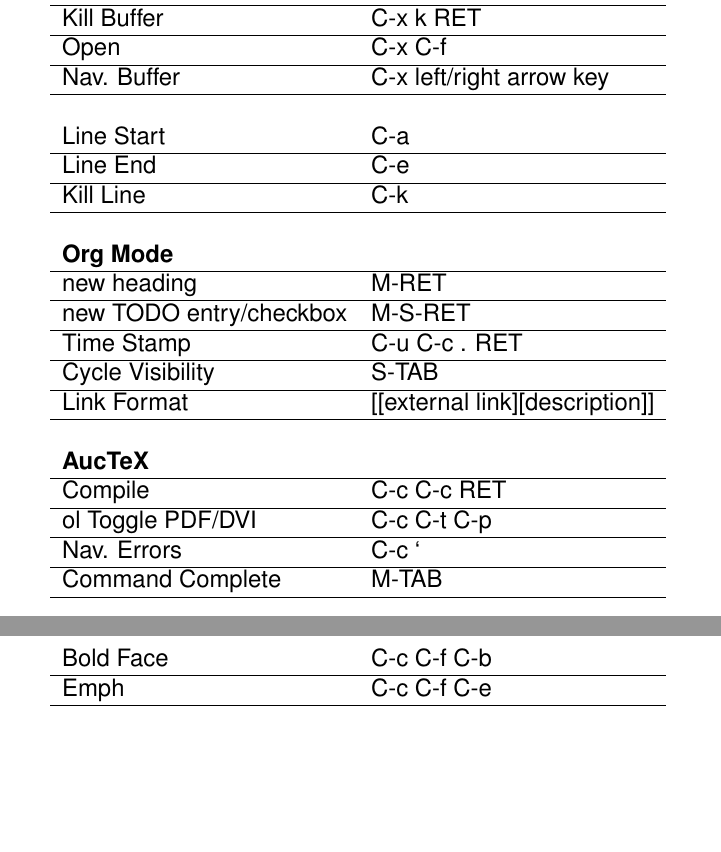
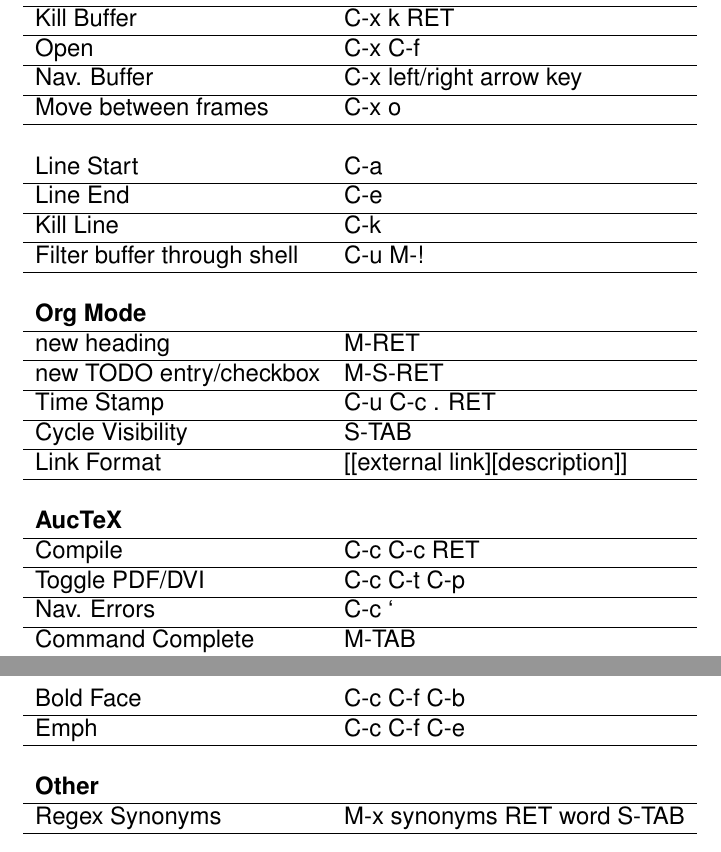
Before and after one commit to paperdigits/Documentation-Resources, a LaTeX document (Emacs-Hotkeys.tex): two parts of the page, joined at a grey line, cut so that both start at the same text, the shorter picture padded with empty space. Compiled offline with pdfLaTeX.

Commit message:
Emacs-Hotkeys, .gitignore: updated Emacs-Hotkeys.tex with new hotkeys. Updated files types in .gitignore.

```diff
--- a/Emacs-Hotkeys.tex
+++ b/Emacs-Hotkeys.tex
@@ -1,6 +1,7 @@
 \documentclass[12pt,letterpaper,oneside]{article}
 \pagestyle{empty}
 \usepackage{helvet}
+\usepackage{fullpage}
 
 \begin{document}
 \sffamily
@@ -14,10 +15,13 @@
 Kill Buffer & C-x k RET \\ \hline
 Open & C-x C-f \\ \hline
 Nav. Buffer & C-x left/right arrow key\\ \hline
+Move between frames & C-x o \\ \hline
 &\\
 Line Start & C-a \\ \hline
 Line End & C-e \\ \hline
 Kill Line & C-k \\ \hline
+
+Filter buffer through shell & C-u M-! \\ \hline
 & \\
 \textbf{Org Mode} & \\ \hline
 new heading & M-RET \\ \hline
@@ -27,7 +31,7 @@
 Link Format & [[external link][description]] \\ \hline
 &\\
 \textbf{AucTeX} \\ \hline
-Compile & C-c C-c RET \\ \hline ol
+Compile & C-c C-c RET \\ \hline
 Toggle PDF/DVI & C-c C-t C-p \\ \hline
 Nav. Errors & C-c ` \\ \hline
 Command Complete & M-TAB \\ \hline
@@ -37,7 +41,9 @@
 & \\
 Bold Face & C-c C-f C-b \\ \hline
 Emph & C-c C-f C-e \\ \hline
-
+&\\
+\textbf{Other} \\ \hline
+Regex Synonyms & M-x synonyms RET word S-TAB \\ \hline
 
 \end{tabular}
 \end{center}
```
Also changed, not shown: 1 other file.
